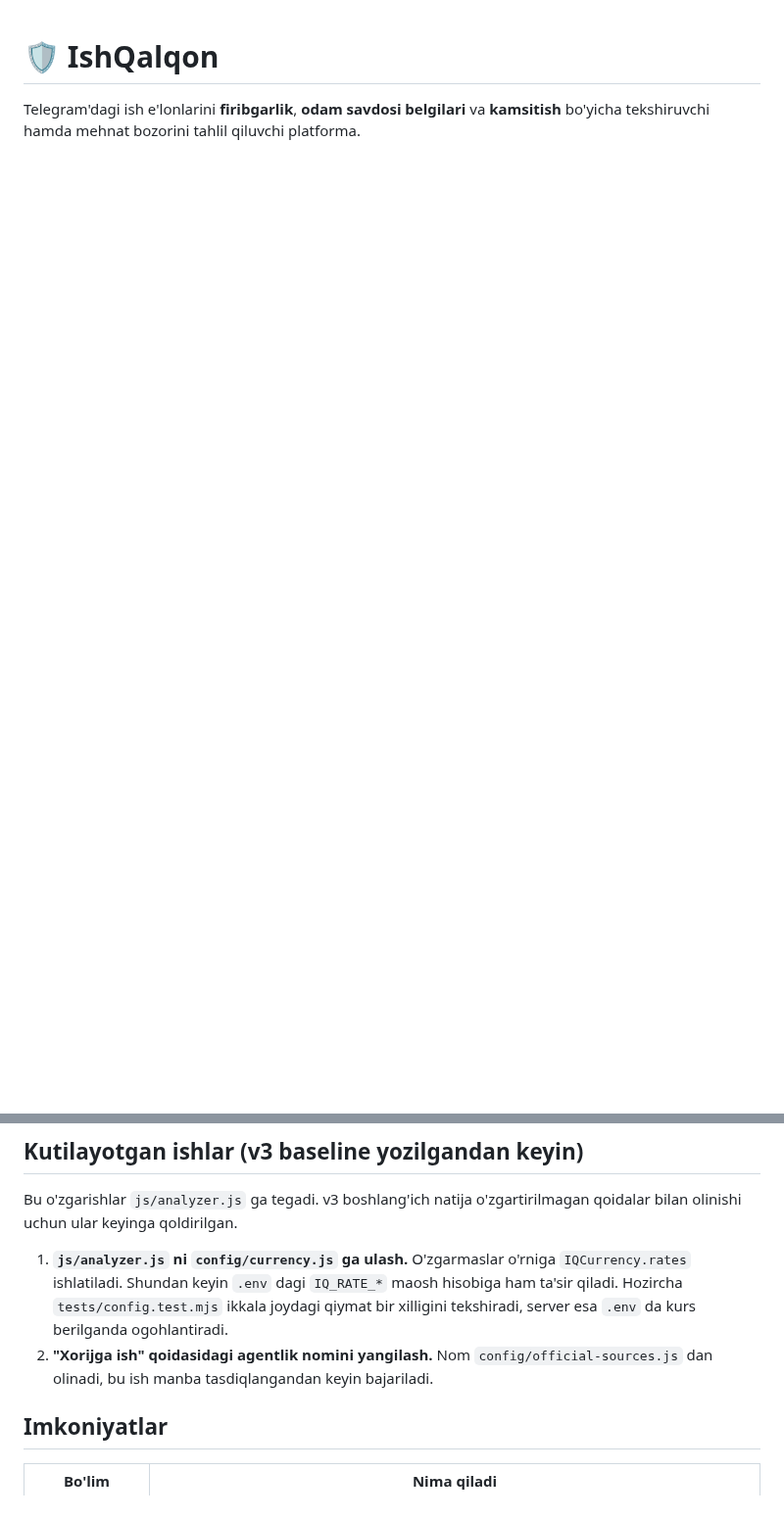
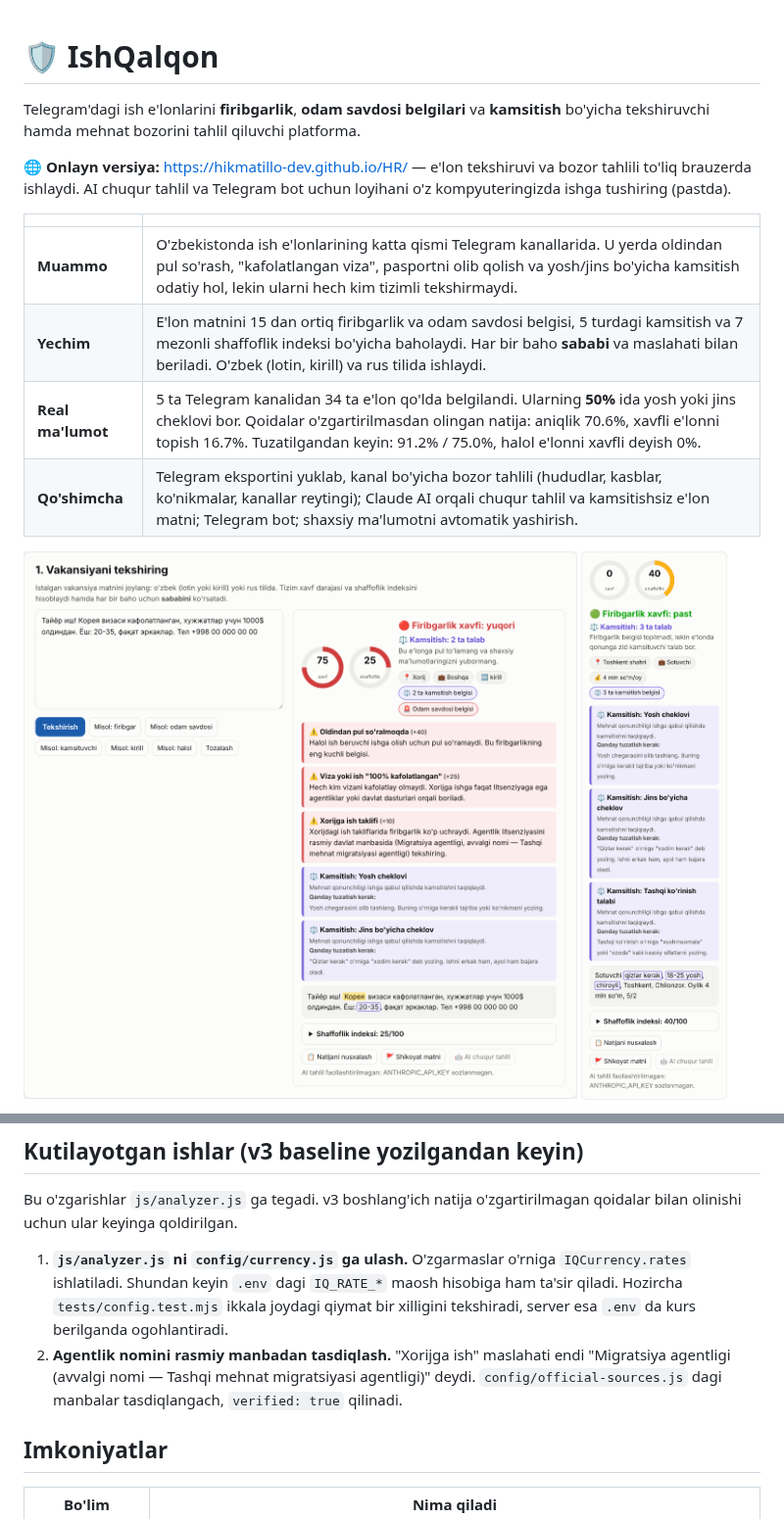
Before and after one commit to Hikmatillo-dev/HR, a Markdown page: README.md, 2 parts joined by grey strips. Shown at 98% size. Rendered like a GitHub page; pictures changed too: docs/screenshots/2-tekshiruv.png (added), docs/screenshots/4-telefon.png (added); blank space fills up the shorter version.

Commit message:
docs: README opens with the live link, a one-screen summary and screenshots
Co-Authored-By: Claude Opus 5.5 <noreply@anthropic.com>
Claude-Session: https://claude.ai/code/session_012DmBHCCD512Tida5SG7GPV

```diff
--- a/README.md
+++ b/README.md
@@ -1,3 +1,18 @@
 # 🛡️ IshQalqon
 
 Telegram'dagi ish e'lonlarini **firibgarlik**, **odam savdosi belgilari** va **kamsitish** bo'yicha tekshiruvchi hamda mehnat bozorini tahlil qiluvchi platforma.
+
+**🌐 Onlayn versiya:** https://hikmatillo-dev.github.io/HR/ — e'lon tekshiruvi va bozor tahlili to'liq brauzerda ishlaydi. AI chuqur tahlil va Telegram bot uchun loyihani o'z kompyuteringizda ishga tushiring (pastda).
+
+| | |
+|---|---|
+| **Muammo** | O'zbekistonda ish e'lonlarining katta qismi Telegram kanallarida. U yerda oldindan pul so'rash, "kafolatlangan viza", pasportni olib qolish va yosh/jins bo'yicha kamsitish odatiy hol, lekin ularni hech kim tizimli tekshirmaydi. |
+| **Yechim** | E'lon matnini 15 dan ortiq firibgarlik va odam savdosi belgisi, 5 turdagi kamsitish va 7 mezonli shaffoflik indeksi bo'yicha baholaydi. Har bir baho **sababi** va maslahati bilan beriladi. O'zbek (lotin, kirill) va rus tilida ishlaydi. |
+| **Real ma'lumot** | 5 ta Telegram kanalidan 34 ta e'lon qo'lda belgilandi. Ularning **50%** ida yosh yoki jins cheklovi bor. Qoidalar o'zgartirilmasdan olingan natija: aniqlik 70.6%, xavfli e'lonni topish 16.7%. Tuzatilgandan keyin: 91.2% / 75.0%, halol e'lonni xavfli deyish 0%. |
+| **Qo'shimcha** | Telegram eksportini yuklab, kanal bo'yicha bozor tahlili (hududlar, kasblar, ko'nikmalar, kanallar reytingi); Claude AI orqali chuqur tahlil va kamsitishsiz e'lon matni; Telegram bot; shaxsiy ma'lumotni avtomatik yashirish. |
+
+<p>
+  <img src="docs/screenshots/2-tekshiruv.png" alt="Kirillcha firibgar e'lon tekshiruvi: firibgarlik xavfi yuqori, odam savdosi belgisi, 2 ta kamsitish" width="640">
+  <img src="docs/screenshots/4-telefon.png" alt="Telefonda: firibgarlik xavfi past, lekin 3 ta kamsituvchi talab" width="220">
+</p>
+
@@ -64,7 +85,7 @@ Xato bo'lgan testlar (25): v3-001, v3-002, v3-003, v3-004, v3-005, v3-006, v3-00
 
 Bu o'zgarishlar `js/analyzer.js` ga tegadi. v3 boshlang'ich natija o'zgartirilmagan qoidalar bilan olinishi uchun ular keyinga qoldirilgan.
 1. **`js/analyzer.js` ni `config/currency.js` ga ulash.** O'zgarmaslar o'rniga `IQCurrency.rates` ishlatiladi. Shundan keyin `.env` dagi `IQ_RATE_*` maosh hisobiga ham ta'sir qiladi. Hozircha `tests/config.test.mjs` ikkala joydagi qiymat bir xilligini tekshiradi, server esa `.env` da kurs berilganda ogohlantiradi.
-2. **"Xorijga ish" qoidasidagi agentlik nomini yangilash.** Nom `config/official-sources.js` dan olinadi, bu ish manba tasdiqlangandan keyin bajariladi.
+2. **Agentlik nomini rasmiy manbadan tasdiqlash.** "Xorijga ish" maslahati endi "Migratsiya agentligi (avvalgi nomi — Tashqi mehnat migratsiyasi agentligi)" deydi. `config/official-sources.js` dagi manbalar tasdiqlangach, `verified: true` qilinadi.
 
 ## Imkoniyatlar
 
```
Also changed, not shown: other parts of README.md (+6 -0 lines), docs/screenshots/1-bosh-sahifa.png (added), docs/screenshots/3-bozor-tahlili.png (added), docs/screenshots/5-aniqlik.png (added), 1 other file.
